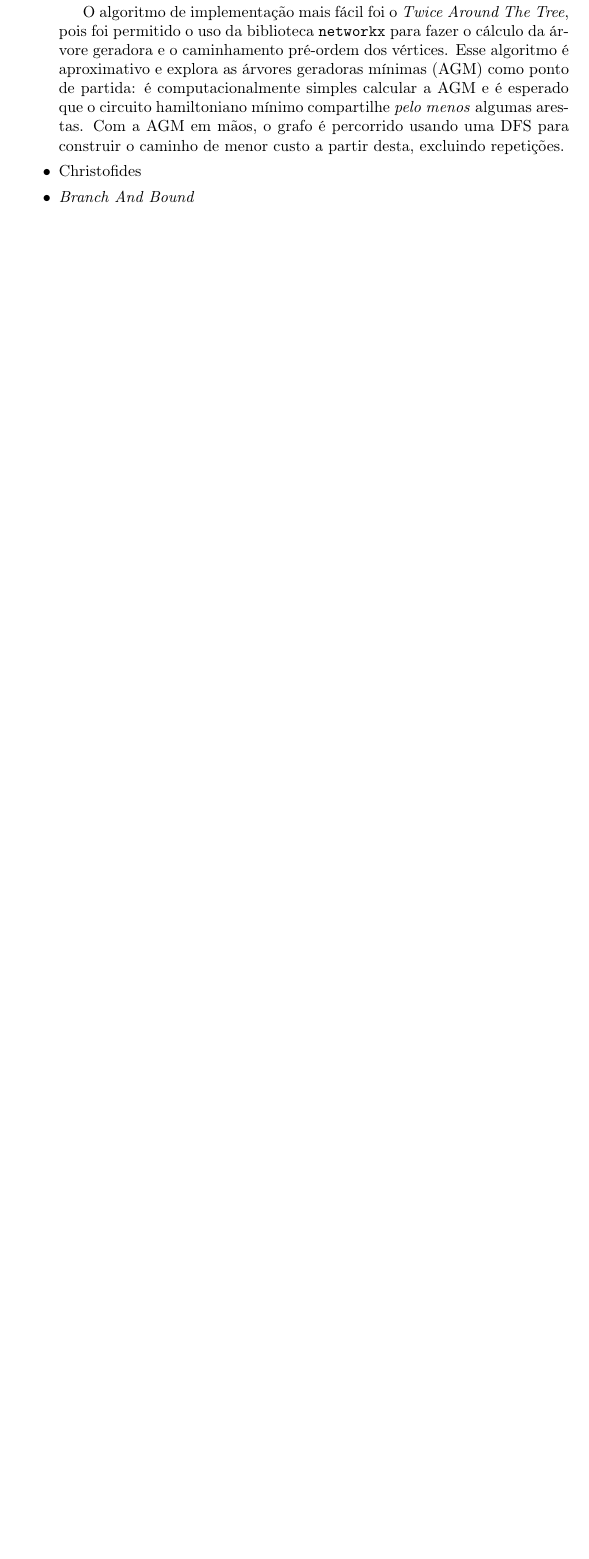
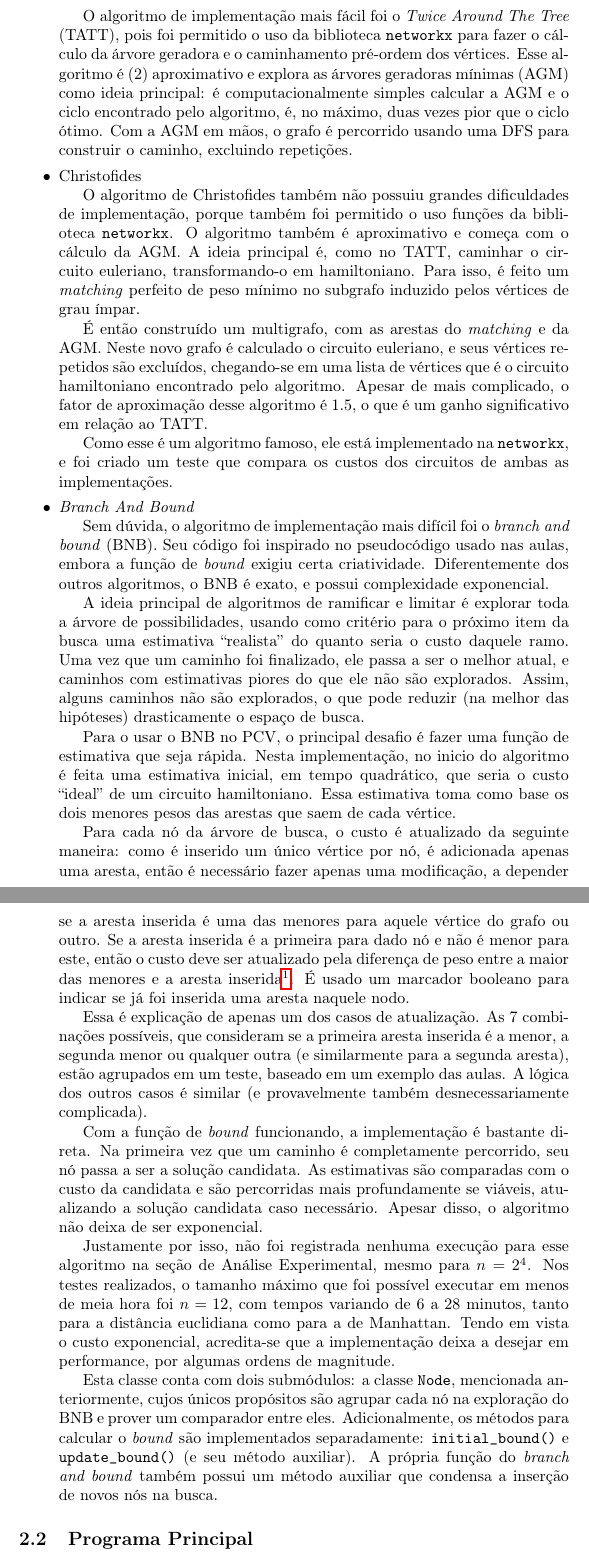
Before and after one commit to igorlfs/a2-tp2, a LaTeX document (docs/relatório.tex): part of page 2 of 3 before the commit and two parts of pages 3 and 4 of 5 after it, the two joined at a grey line, cut so that both start at the same text, the shorter picture padded with empty space. Compiled offline with pdfLaTeX.

Commit message:
docs: revise e termine implementação

```diff
--- a/docs/relatório.tex
+++ b/docs/relatório.tex
@@ -88,13 +92,39 @@ O módulo principal do programa é baseado nos três algoritmos para solução d
 
 	\item \textit{Twice Around The Tree}
 
-	      O algoritmo de implementação mais fácil foi o \textit{Twice Around The Tree}, pois foi permitido o uso da biblioteca \texttt{networkx} para fazer o cálculo da árvore geradora e o caminhamento pré-ordem dos vértices. Esse algoritmo é aproximativo e explora as árvores geradoras mínimas (AGM) como ponto de partida: é computacionalmente simples calcular a AGM e é esperado que o circuito hamiltoniano mínimo compartilhe \textit{pelo menos} algumas arestas. Com a AGM em mãos, o grafo é percorrido usando uma DFS para construir o caminho de menor custo a partir desta, excluindo repetições.
+	      O algoritmo de implementação mais fácil foi o \textit{Twice Around The Tree} (TATT), pois foi permitido o uso da biblioteca \texttt{networkx} para fazer o cálculo da árvore geradora e o caminhamento pré-ordem dos vértices. Esse algoritmo é (2) aproximativo e explora as árvores geradoras mínimas (AGM) como ideia principal: é computacionalmente simples calcular a AGM e o ciclo encontrado pelo algoritmo, é, no máximo, duas vezes pior que o ciclo ótimo. Com a AGM em mãos, o grafo é percorrido usando uma DFS para construir o caminho, excluindo repetições.
 
 	\item Christofides
 
+	      O algoritmo de Christofides também não possuiu grandes dificuldades de implementação, porque também foi permitido o uso funções da biblioteca \texttt{networkx}. O algoritmo também é aproximativo e começa com o cálculo da AGM. A ideia principal é, como no TATT, caminhar o circuito euleriano, transformando-o em hamiltoniano. Para isso, é feito um \textit{matching} perfeito de peso mínimo no subgrafo induzido pelos vértices de grau ímpar.
+
+	      É então construído um multigrafo, com as arestas do \textit{matching} e da AGM. Neste novo grafo é calculado o circuito euleriano, e seus vértices repetidos são excluídos, chegando-se em uma lista de vértices que é o circuito hamiltoniano encontrado pelo algoritmo. Apesar de mais complicado, o fator de aproximação desse algoritmo é 1.5, o que é um ganho significativo em relação ao TATT.
+
+	      Como esse é um algoritmo famoso, ele está implementado na \texttt{networkx}, e foi criado um teste que compara os custos dos circuitos de ambas as implementações.
+
 	\item \textit{Branch And Bound}
 
+	      Sem dúvida, o algoritmo de implementação mais difícil foi o \textit{branch and bound} (BNB). Seu código foi inspirado no pseudocódigo usado nas aulas, embora a função de \textit{bound} exigiu certa criatividade. Diferentemente dos outros algoritmos, o BNB é exato, e possui complexidade exponencial.
+
+	      A ideia principal de algoritmos de ramificar e limitar é explorar toda a árvore de possibilidades, usando como critério para o próximo item da busca uma estimativa ``realista'' do quanto seria o custo daquele ramo. Uma vez que um caminho foi finalizado, ele passa a ser o melhor atual, e caminhos com estimativas piores do que ele não são explorados. Assim, alguns caminhos não são explorados, o que pode reduzir (na melhor das hipóteses) drasticamente o espaço de busca.
+
+	      Para o usar o BNB no PCV, o principal desafio é fazer uma função de estimativa que seja rápida. Nesta implementação, no inicio do algoritmo é feita uma estimativa inicial, em tempo quadrático, que seria o custo ``ideal'' de um circuito hamiltoniano. Essa estimativa toma como base os dois menores pesos das arestas que saem de cada vértice.
+
+	      Para cada nó da árvore de busca, o custo é atualizado da seguinte maneira: como é inserido um único vértice por nó, é adicionada apenas uma aresta, então é necessário fazer apenas uma modificação, a depender se a aresta inserida é uma das menores para aquele vértice do grafo ou outro. Se a aresta inserida é a primeira para dado nó e não é menor para este, então o custo deve ser atualizado pela diferença de peso entre a maior das menores e a aresta inserida\footnote{É um pouco mais complicado que isso, pois é necessário pegar o teto da divisão por 2 do incremento, mas para evitar confusões adicionais em um parágrafo que já não é simples de entender, essa informação foi omitida.}. É usado um marcador booleano para indicar se já foi inserida uma aresta naquele nodo.
+
+	      Essa é explicação de apenas um dos casos de atualização. As 7 combinações possíveis, que consideram se a primeira aresta inserida é a menor, a segunda menor ou qualquer outra (e similarmente para a segunda aresta), estão agrupados em um teste, baseado em um exemplo das aulas. A lógica dos outros casos é similar (e provavelmente também desnecessariamente complicada).
+
+	      Com a função de \textit{bound} funcionando, a implementação é bastante direta. Na primeira vez que um caminho é completamente percorrido, seu nó passa a ser a solução candidata. As estimativas são comparadas com o custo da candidata e são percorridas mais profundamente se viáveis, atualizando a solução candidata caso necessário. Apesar disso, o algoritmo não deixa de ser exponencial.
+
+	      Justamente por isso, não foi registrada nenhuma execução para esse algoritmo na seção de Análise Experimental, mesmo para \( n = 2^4 \). Nos testes realizados, o tamanho máximo que foi possível executar em menos de meia hora foi \( n = 12 \), com tempos variando de 6 a 28 minutos, tanto para a distância euclidiana como para a de Manhattan. Tendo em vista o custo exponencial, acredita-se que a implementação deixa a desejar em performance, por algumas ordens de magnitude.
+
+	      Esta classe conta com dois submódulos: a classe \texttt{Node}, mencionada anteriormente, cujos únicos propósitos são agrupar cada nó na exploração do BNB e prover um comparador entre eles. Adicionalmente, os métodos para calcular o \textit{bound} são implementados separadamente: \texttt{initial\_bound()} e \texttt{update\_bound()} (e seu método auxiliar). A própria função do \textit{branch and bound} também possui um método auxiliar que condensa a inserção de novos nós na busca.
+
 \end{itemize}
+
+\subsection{Programa Principal}
+
+O programa principal gera instâncias do PCV, de tamanho variando exponencialmente de \( n=2^{4} \) a \( n=2^{10} \), usando ambas as métricas apresentadas, as roda sobre os algoritmos \textit{Twice Around The Tree} e Christofides\footnote{O BNB é excluído devido à sua performance inadequada.} e salva os seguintes resultados em um \textit{DataFrame} da biblioteca \texttt{pandas}: tamanho, algoritmo, distância, tempo e custo. O \textit{DataFrame} é convertido em \texttt{csv} e salvo como ``tsp.csv'', na raiz do projeto.
 
 \section{Análise Experimental}
 
```
Also changed, not shown: docs/relatório.pdf, docs/relatório.tex (20 more changed lines).
